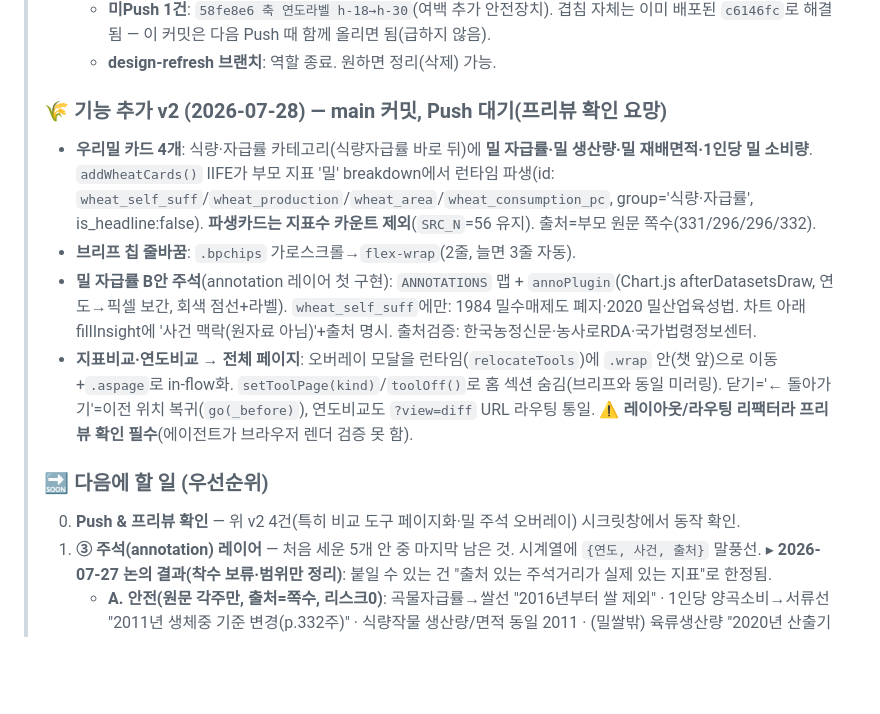
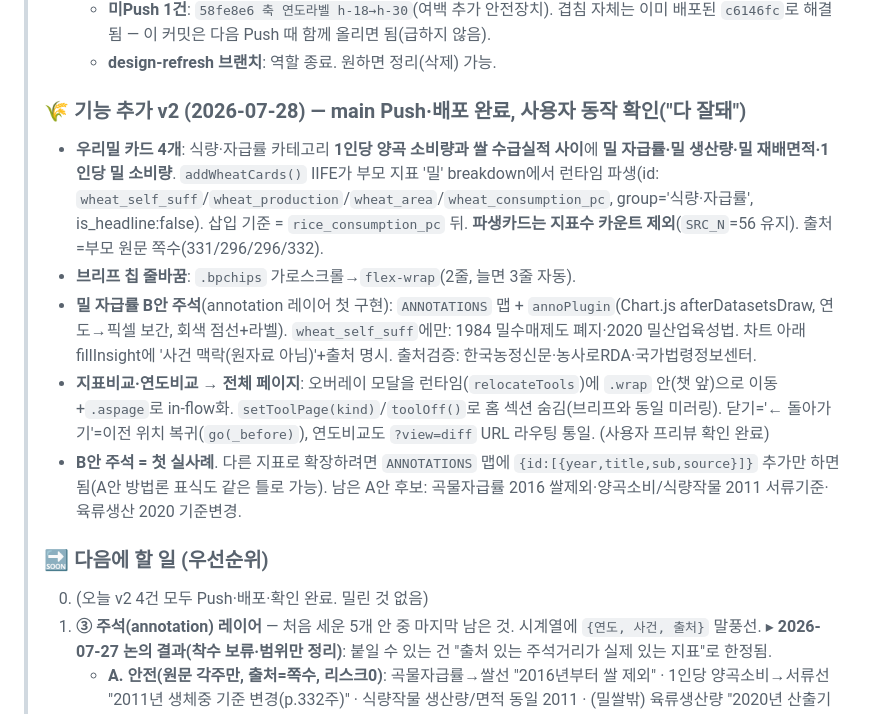
Before and after one commit to kjhise-RcKim/kr-agrifood-stats, a Markdown page: docs/진행상황.md, the part around the change. Rendered like a GitHub page; blank space fills up the shorter version.

Commit message:
진행상황 문서: v2 Push·확인 완료 반영, 밀 카드 위치·주석 확장법 기록

```diff
--- a/docs/진행상황.md
+++ b/docs/진행상황.md
@@ -23,14 +23,15 @@
 >   - **미Push 1건**: `58fe8e6 축 연도라벨 h-18→h-30`(여백 추가 안전장치). 겹침 자체는 이미 배포된 `c6146fc`로 해결됨 — 이 커밋은 다음 Push 때 함께 올리면 됨(급하지 않음).
 >   - **design-refresh 브랜치**: 역할 종료. 원하면 정리(삭제) 가능.
 >
-> ### 🌾 기능 추가 v2 (2026-07-28) — main 커밋, **Push 대기(프리뷰 확인 요망)**
-> - **우리밀 카드 4개**: 식량·자급률 카테고리(식량자급률 바로 뒤)에 **밀 자급률·밀 생산량·밀 재배면적·1인당 밀 소비량**. `addWheatCards()` IIFE가 부모 지표 '밀' breakdown에서 런타임 파생(id: `wheat_self_suff`/`wheat_production`/`wheat_area`/`wheat_consumption_pc`, group='식량·자급률', is_headline:false). **파생카드는 지표수 카운트 제외**(`SRC_N`=56 유지). 출처=부모 원문 쪽수(331/296/296/332).
+> ### 🌾 기능 추가 v2 (2026-07-28) — **main Push·배포 완료, 사용자 동작 확인("다 잘돼")**
+> - **우리밀 카드 4개**: 식량·자급률 카테고리 **1인당 양곡 소비량과 쌀 수급실적 사이**에 **밀 자급률·밀 생산량·밀 재배면적·1인당 밀 소비량**. `addWheatCards()` IIFE가 부모 지표 '밀' breakdown에서 런타임 파생(id: `wheat_self_suff`/`wheat_production`/`wheat_area`/`wheat_consumption_pc`, group='식량·자급률', is_headline:false). 삽입 기준 = `rice_consumption_pc` 뒤. **파생카드는 지표수 카운트 제외**(`SRC_N`=56 유지). 출처=부모 원문 쪽수(331/296/296/332).
 > - **브리프 칩 줄바꿈**: `.bpchips` 가로스크롤→`flex-wrap`(2줄, 늘면 3줄 자동).
 > - **밀 자급률 B안 주석**(annotation 레이어 첫 구현): `ANNOTATIONS` 맵 + `annoPlugin`(Chart.js afterDatasetsDraw, 연도→픽셀 보간, 회색 점선+라벨). `wheat_self_suff`에만: 1984 밀수매제도 폐지·2020 밀산업육성법. 차트 아래 fillInsight에 '사건 맥락(원자료 아님)'+출처 명시. 출처검증: 한국농정신문·농사로RDA·국가법령정보센터.
-> - **지표비교·연도비교 → 전체 페이지**: 오버레이 모달을 런타임(`relocateTools`)에 `.wrap` 안(챗 앞)으로 이동+`.aspage`로 in-flow화. `setToolPage(kind)`/`toolOff()`로 홈 섹션 숨김(브리프와 동일 미러링). 닫기='← 돌아가기'=이전 위치 복귀(`go(_before)`), 연도비교도 `?view=diff` URL 라우팅 통일. ⚠️ **레이아웃/라우팅 리팩터라 프리뷰 확인 필수**(에이전트가 브라우저 렌더 검증 못 함).
+> - **지표비교·연도비교 → 전체 페이지**: 오버레이 모달을 런타임(`relocateTools`)에 `.wrap` 안(챗 앞)으로 이동+`.aspage`로 in-flow화. `setToolPage(kind)`/`toolOff()`로 홈 섹션 숨김(브리프와 동일 미러링). 닫기='← 돌아가기'=이전 위치 복귀(`go(_before)`), 연도비교도 `?view=diff` URL 라우팅 통일. (사용자 프리뷰 확인 완료)
+> - **B안 주석 = 첫 실사례**. 다른 지표로 확장하려면 `ANNOTATIONS` 맵에 `{id:[{year,title,sub,source}]}` 추가만 하면 됨(A안 방법론 표식도 같은 틀로 가능). 남은 A안 후보: 곡물자급률 2016 쌀제외·양곡소비/식량작물 2011 서류기준·육류생산 2020 기준변경.
 >
 > ### 🔜 다음에 할 일 (우선순위)
-> 0. **Push & 프리뷰 확인** — 위 v2 4건(특히 비교 도구 페이지화·밀 주석 오버레이) 시크릿창에서 동작 확인.
+> 0. (오늘 v2 4건 모두 Push·배포·확인 완료. 밀린 것 없음)
 > 1. **③ 주석(annotation) 레이어** — 처음 세운 5개 안 중 마지막 남은 것. 시계열에 `{연도, 사건, 출처}` 말풍선.
 >    ▸ **2026-07-27 논의 결과(착수 보류·범위만 정리)**: 붙일 수 있는 건 "출처 있는 주석거리가 실제 있는 지표"로 한정됨.
 >      - **A. 안전(원문 각주만, 출처=쪽수, 리스크0)**: 곡물자급률→쌀선 "2016년부터 쌀 제외" · 1인당 양곡소비→서류선 "2011년 생체중 기준 변경(p.332주)" · 식량작물 생산량/면적 동일 2011 · (밀쌀밖) 육류생산량 "2020년 산출기준 변경(p.378주1)". 성격=방법론 표식(비교주의), 극적 서사 아님.
```
